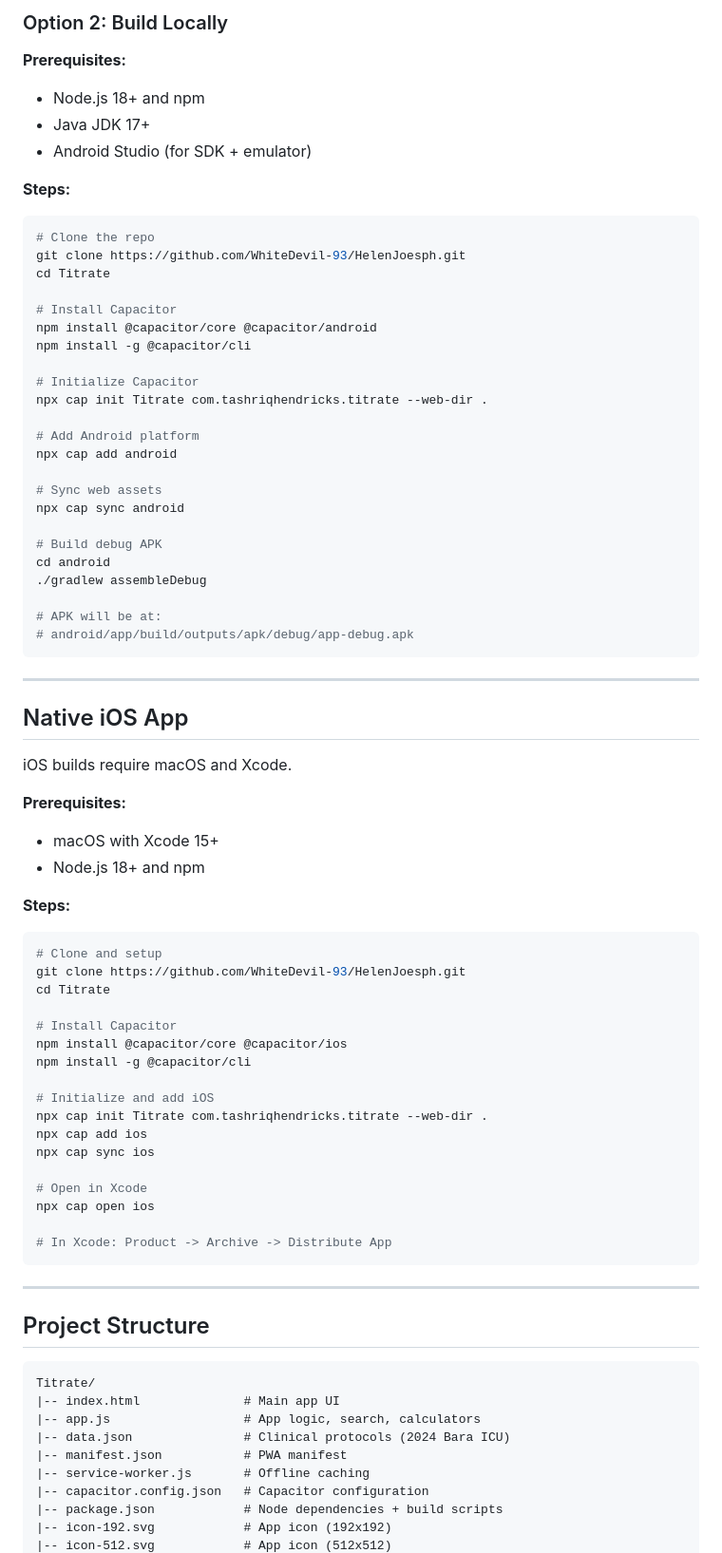
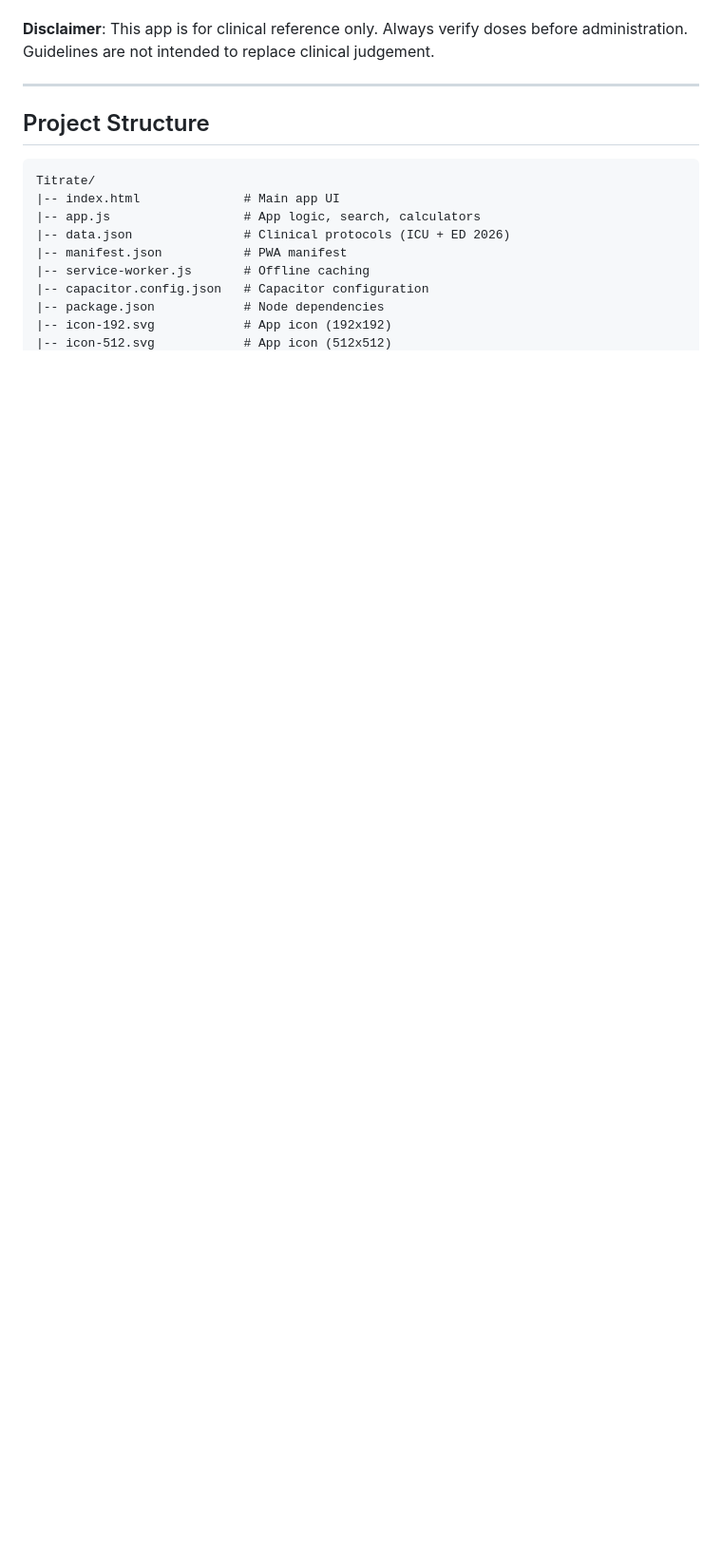
Before and after one commit to WhiteDevil-93/HelenJoesph, a Markdown page: README.md, the part around one of its changes. Shown at 95% size. Drawn GitHub-style; blank space fills up the shorter version.

Commit message:
docs: Update README for v3.0 with ED Protocols 2026

````diff
--- a/README.md
+++ b/README.md
@@ -108,69 +64,4 @@ jobs:
-### Option 2: Build Locally
-
-**Prerequisites:**
-- Node.js 18+ and npm
-- Java JDK 17+
-- Android Studio (for SDK + emulator)
-
-**Steps:**
-
-```bash
-# Clone the repo
-git clone https://github.com/WhiteDevil-93/HelenJoesph.git
-cd Titrate
-
-# Install Capacitor
-npm install @capacitor/core @capacitor/android
-npm install -g @capacitor/cli
-
-# Initialize Capacitor
-npx cap init Titrate com.tashriqhendricks.titrate --web-dir .
-
-# Add Android platform
-npx cap add android
-
-# Sync web assets
-npx cap sync android
-
-# Build debug APK
-cd android
-./gradlew assembleDebug
-
-# APK will be at:
-# android/app/build/outputs/apk/debug/app-debug.apk
-```
-
----
-
-## Native iOS App
-
-iOS builds require macOS and Xcode.
-
-**Prerequisites:**
-- macOS with Xcode 15+
-- Node.js 18+ and npm
-
-**Steps:**
-
-```bash
-# Clone and setup
-git clone https://github.com/WhiteDevil-93/HelenJoesph.git
-cd Titrate
-
-# Install Capacitor
-npm install @capacitor/core @capacitor/ios
-npm install -g @capacitor/cli
-
-# Initialize and add iOS
-npx cap init Titrate com.tashriqhendricks.titrate --web-dir .
-npx cap add ios
-npx cap sync ios
-
-# Open in Xcode
-npx cap open ios
-
-# In Xcode: Product -> Archive -> Distribute App
-```
+**Disclaimer**: This app is for clinical reference only. Always verify doses before administration. Guidelines are not intended to replace clinical judgement.
 
 ---
 
@@ -180,10 +71,10 @@ npx cap open ios
 Titrate/
 |-- index.html              # Main app UI
 |-- app.js                  # App logic, search, calculators
-|-- data.json               # Clinical protocols (2024 Bara ICU)
+|-- data.json               # Clinical protocols (ICU + ED 2026)
 |-- manifest.json           # PWA manifest
 |-- service-worker.js       # Offline caching
 |-- capacitor.config.json   # Capacitor configuration
-|-- package.json            # Node dependencies + build scripts
+|-- package.json            # Node dependencies
 |-- icon-192.svg            # App icon (192x192)
 |-- icon-512.svg            # App icon (512x512)
````
Also changed, not shown: other parts of README.md (+39 -98 lines).
